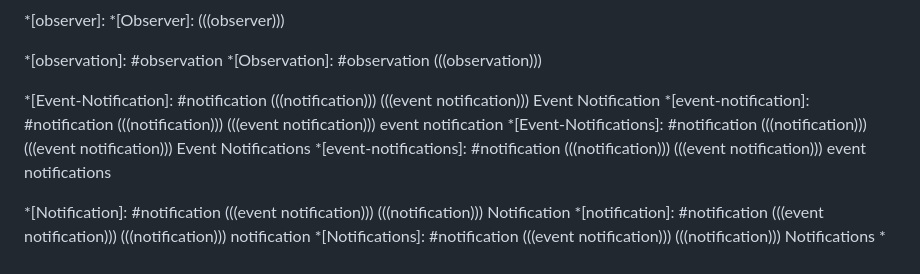
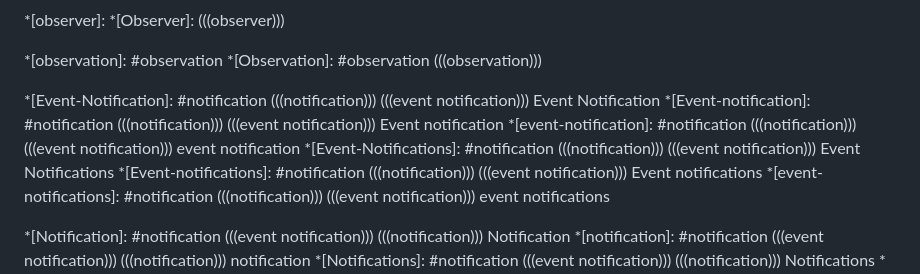
Before and after one commit to CxRes/events-query, a Markdown page: sections/terminology.md, the part around the change. Drawn GitHub-style.

Commit message:
fix: Index Entries for "Event notification"
Added index entries for Event-notification and Event-notifications. This fixes the spurious hyphen at the start of Design > Out of Scope > Temporal Coordination.

```diff
--- a/sections/terminology.md
+++ b/sections/terminology.md
@@ -56,8 +56,10 @@ The subscription in the form of a query affords the user agent the opportunity t
 *[Observation]: #observation (((observation)))
 
 *[Event-Notification]: #notification (((notification))) (((event notification))) Event Notification
+*[Event-notification]: #notification (((notification))) (((event notification))) Event notification
 *[event-notification]: #notification (((notification))) (((event notification))) event notification
 *[Event-Notifications]: #notification (((notification))) (((event notification))) Event Notifications
+*[Event-notifications]: #notification (((notification))) (((event notification))) Event notifications
 *[event-notifications]: #notification (((notification))) (((event notification))) event notifications
 
 *[Notification]: #notification (((event notification))) (((notification))) Notification
```
